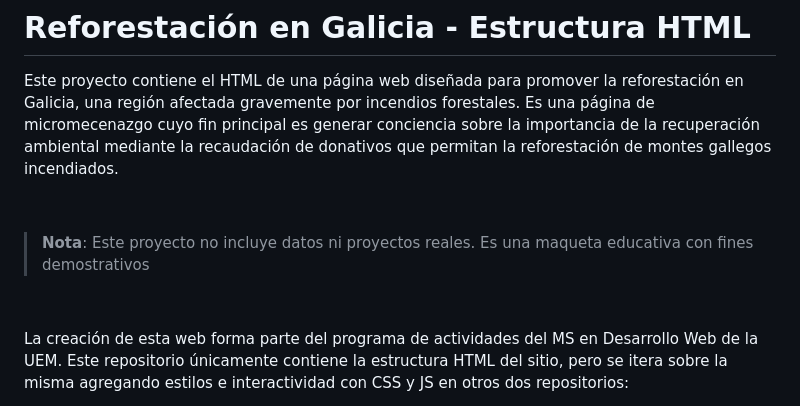
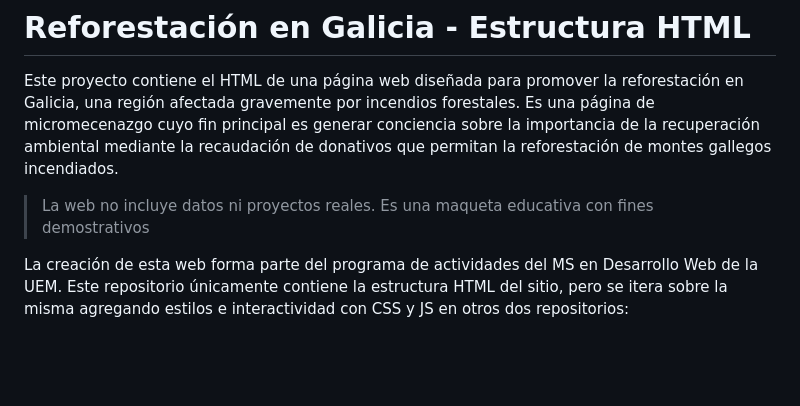
Before and after one commit to asm-dev/forest-funding-html, a Markdown page: README.md, the part around the change. GitHub-like rendering; blank space fills up the shorter version.

```diff
--- a/README.md
+++ b/README.md
@@ -2,11 +2,7 @@
 
 Este proyecto contiene el HTML de una página web diseñada para promover la reforestación en Galicia, una región afectada gravemente por incendios forestales. Es una página de micromecenazgo cuyo fin principal es generar conciencia sobre la importancia de la recuperación ambiental mediante la recaudación de donativos que permitan la reforestación de montes gallegos incendiados.
 
-&nbsp;
-
-> **Nota**: Este proyecto no incluye datos ni proyectos reales. Es una maqueta educativa con fines demostrativos
-
-&nbsp;
+> La web no incluye datos ni proyectos reales. Es una maqueta educativa con fines demostrativos
 
 La creación de esta web forma parte del programa de actividades del MS en Desarrollo Web de la UEM. Este repositorio únicamente contiene la estructura HTML del sitio, pero se itera sobre la misma agregando estilos e interactividad con CSS y JS en otros dos repositorios:
 
```
